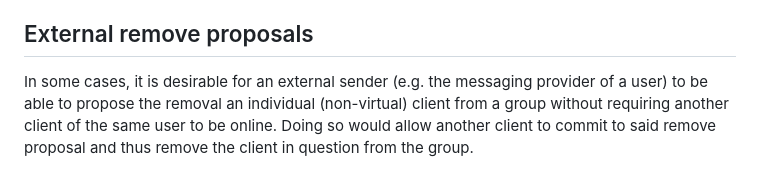
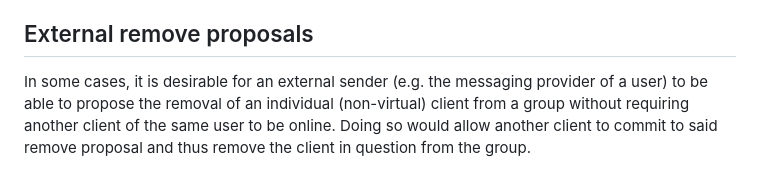
Before and after one commit to kkohbrok/mls-virtual-clients, a Markdown page: draft-kohbrok-mls-virtual-clients.md, the part around the change. GitHub-like rendering.

Commit message:
Update draft-kohbrok-mls-virtual-clients.md
Co-authored-by: mulmarta <103590845+mulmarta@users.noreply.github.com>

```diff
--- a/draft-kohbrok-mls-virtual-clients.md
+++ b/draft-kohbrok-mls-virtual-clients.md
@@ -136,7 +136,7 @@ where all emulator clients are themselves members of the higher-level groups.
 ## External remove proposals
 
 In some cases, it is desirable for an external sender (e.g. the messaging
-provider of a user) to be able to propose the removal an individual
+provider of a user) to be able to propose the removal of an individual
 (non-virtual) client from a group without requiring another client of the same
 user to be online. Doing so would allow another client to commit to said remove
 proposal and thus remove the client in question from the group.
```
